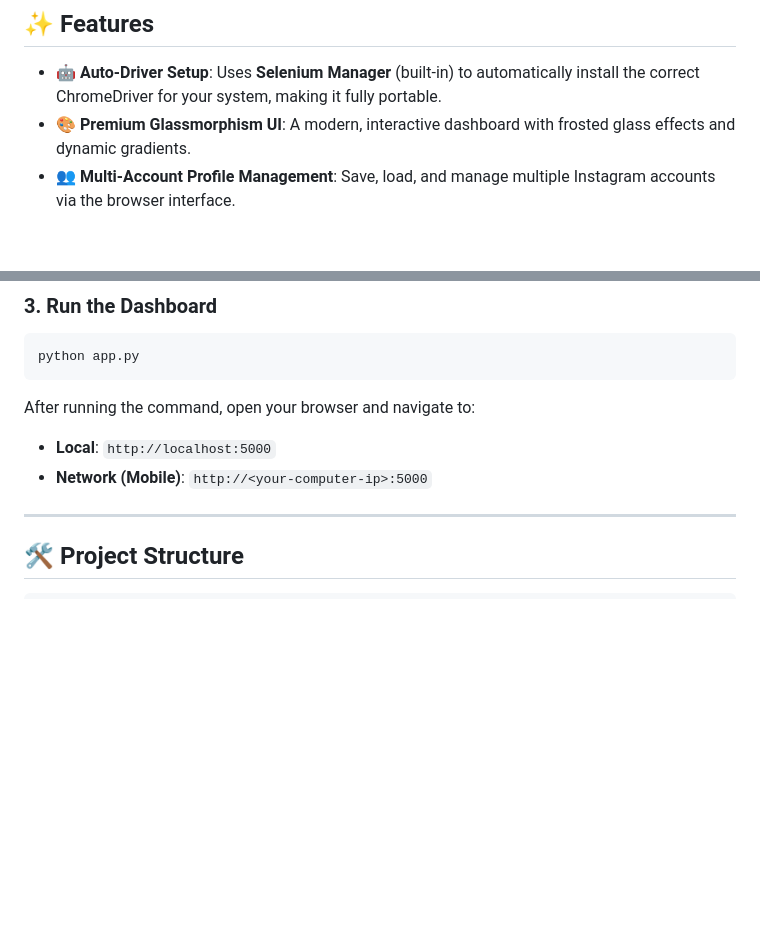
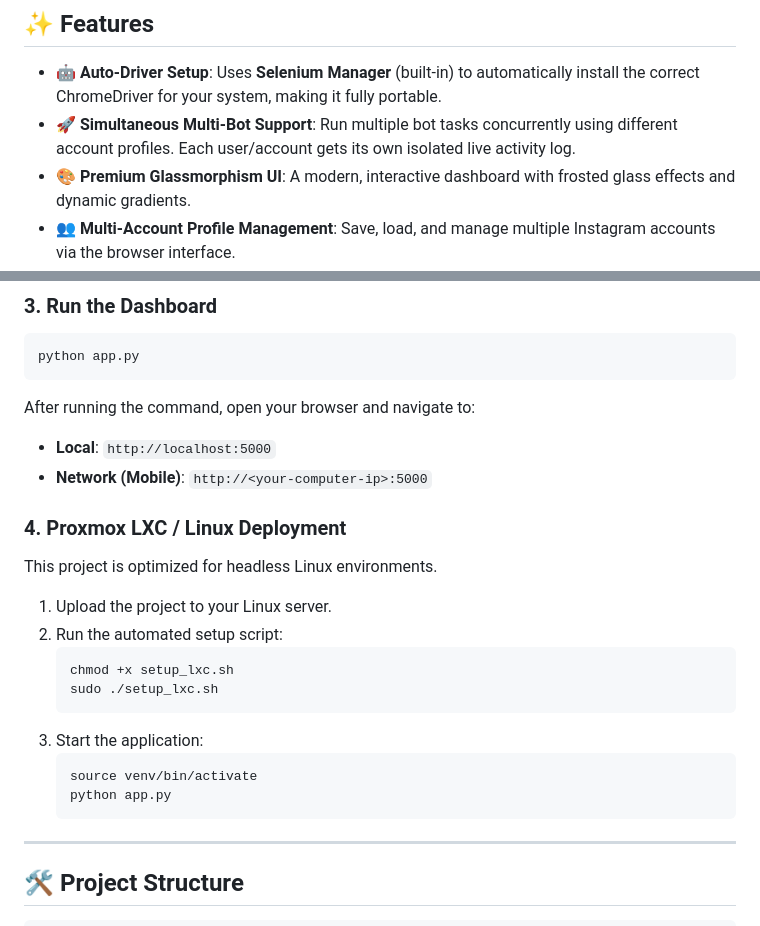
Before and after one commit to nireshkar3-wq/instagram-comment, a Markdown page: README.md, 2 parts joined by grey strips. GitHub-like rendering; blank space fills up the shorter version.

````diff
--- a/README.md
+++ b/README.md
@@ -11,6 +11,7 @@ A high-end, responsive web application for Instagram automation. Built with **Fl
 ## ✨ Features
 
 - 🤖 **Auto-Driver Setup**: Uses **Selenium Manager** (built-in) to automatically install the correct ChromeDriver for your system, making it fully portable.
+- 🚀 **Simultaneous Multi-Bot Support**: Run multiple bot tasks concurrently using different account profiles. Each user/account gets its own isolated live activity log.
 - 🎨 **Premium Glassmorphism UI**: A modern, interactive dashboard with frosted glass effects and dynamic gradients.
 - 👥 **Multi-Account Profile Management**: Save, load, and manage multiple Instagram accounts via the browser interface.
 - 🔒 **Isolated Sessions**: Each profile has its own dedicated session folder in `Instagram_session/`, ensuring privacy and preventing account cross-contamination.
@@ -47,6 +48,20 @@ After running the command, open your browser and navigate to:
 - **Local**: `http://localhost:5000`
 - **Network (Mobile)**: `http://<your-computer-ip>:5000`
 
+### 4. Proxmox LXC / Linux Deployment
+This project is optimized for headless Linux environments.
+1.  Upload the project to your Linux server.
+2.  Run the automated setup script:
+    ```bash
+    chmod +x setup_lxc.sh
+    sudo ./setup_lxc.sh
+    ```
+3.  Start the application:
+    ```bash
+    source venv/bin/activate
+    python app.py
+    ```
+
 ---
 
 ## 🛠️ Project Structure
````
Also changed, not shown: other parts of README.md (+3 -0 lines).
